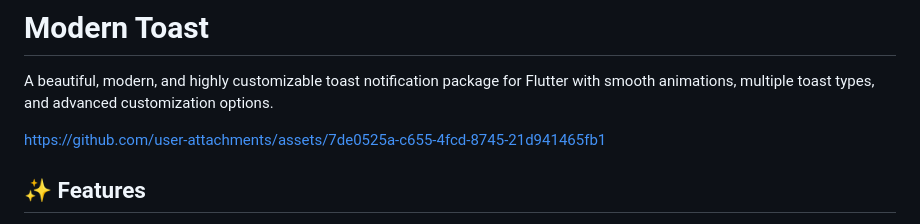
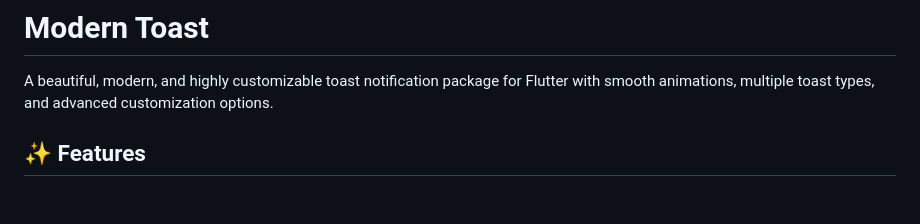
Before and after one commit to MAHMOUDELSAYED7/Modern-Toast, a Markdown page: README.md, the part around the change. Drawn GitHub-style; blank space fills up the shorter version.

```diff
--- a/README.md
+++ b/README.md
@@ -1,9 +1,6 @@
 # Modern Toast
 
 A beautiful, modern, and highly customizable toast notification package for Flutter with smooth animations, multiple toast types, and advanced customization options.
-
-https://github.com/user-attachments/assets/7de0525a-c655-4fcd-8745-21d941465fb1
-
 
 ## ✨ Features
 
```
